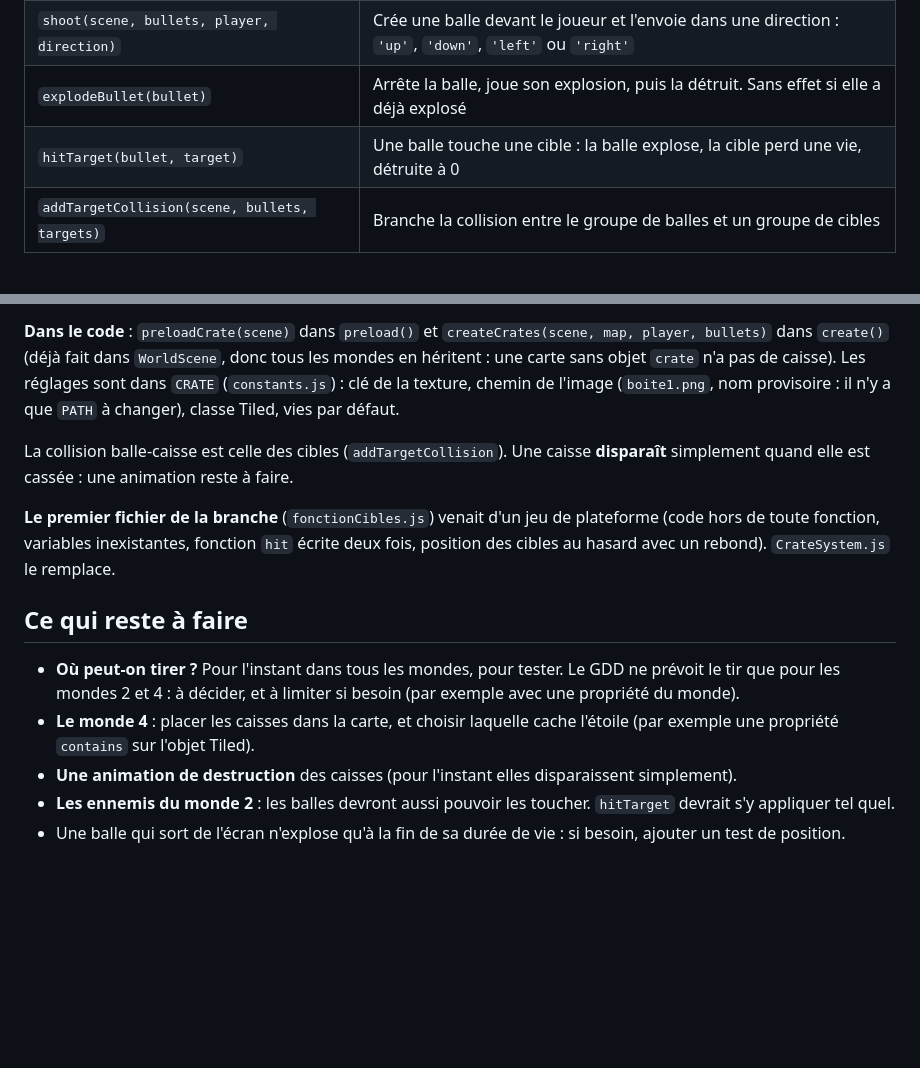
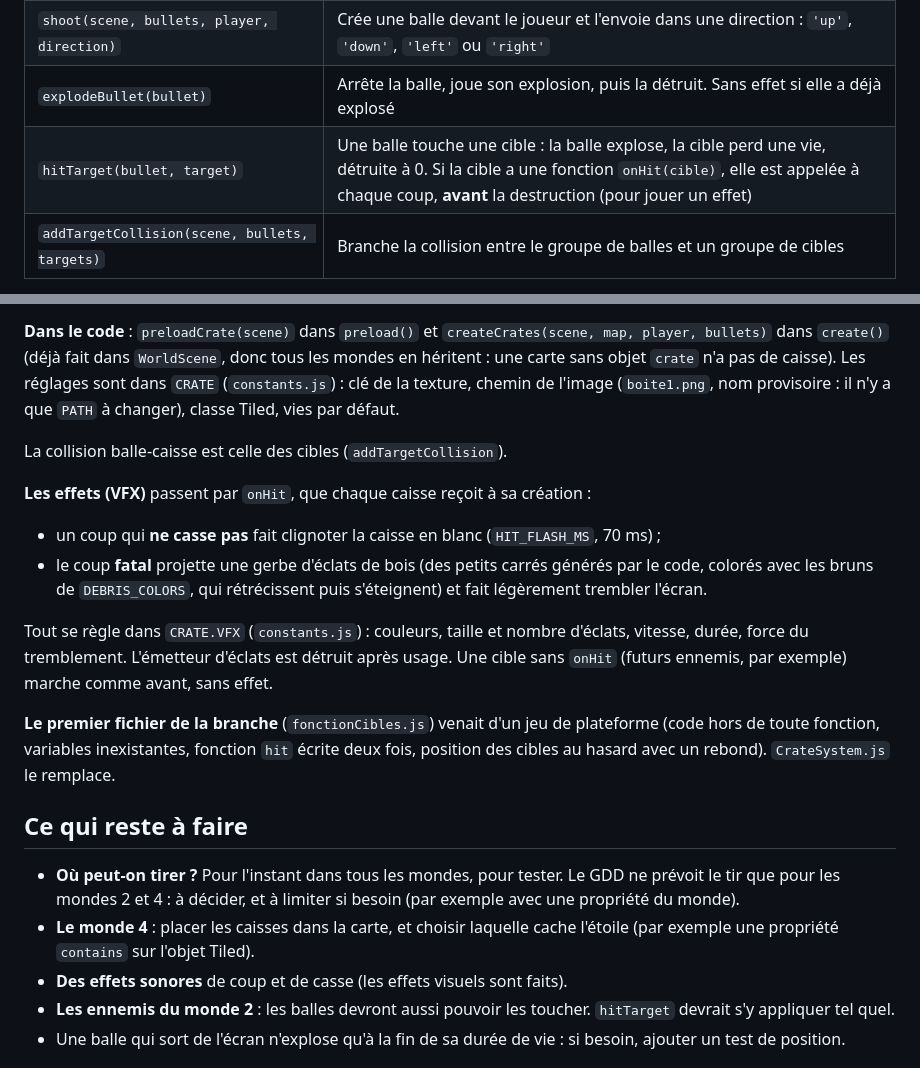
Before and after one commit to zaderlyl/glass_garden, a Markdown page: docs/systeme_tir.md, 2 parts joined by grey strips. GitHub-like rendering; blank space fills up the shorter version.

```diff
--- a/docs/systeme_tir.md
+++ b/docs/systeme_tir.md
@@ -11,7 +11,7 @@ Le code est dans `src/systems/fonctionTir.js`. Il ne contient que la **vie d'une
 | `createBulletAnimations(scene)` | Crée les animations de la balle (vol, explosion). Sans effet si elles existent déjà |
 | `shoot(scene, bullets, player, direction)` | Crée une balle devant le joueur et l'envoie dans une direction : `'up'`, `'down'`, `'left'` ou `'right'` |
 | `explodeBullet(bullet)` | Arrête la balle, joue son explosion, puis la détruit. Sans effet si elle a déjà explosé |
-| `hitTarget(bullet, target)` | Une balle touche une cible : la balle explose, la cible perd une vie, détruite à 0 |
+| `hitTarget(bullet, target)` | Une balle touche une cible : la balle explose, la cible perd une vie, détruite à 0. Si la cible a une fonction `onHit(cible)`, elle est appelée à chaque coup, **avant** la destruction (pour jouer un effet) |
 | `addTargetCollision(scene, bullets, targets)` | Branche la collision entre le groupe de balles et un groupe de cibles |
 
 **La vie d'une balle :** elle apparaît à `BULLET.START_OFFSET` pixels devant le joueur (pas sur lui), vole à `BULLET.SPEED` pixels par seconde en jouant son animation en boucle, puis explose quand elle touche un mur ou une cible. Si elle ne touche rien, elle explose toute seule après `BULLET.LIFETIME_MS` : une balle ne reste jamais en mémoire indéfiniment.
@@ -67,7 +67,13 @@ Les cibles du jeu sont des **caisses**, posées dans Tiled. Elles bloquent le jo
 
 **Dans le code** : `preloadCrate(scene)` dans `preload()` et `createCrates(scene, map, player, bullets)` dans `create()` (déjà fait dans `WorldScene`, donc tous les mondes en héritent : une carte sans objet `crate` n'a pas de caisse). Les réglages sont dans `CRATE` (`constants.js`) : clé de la texture, chemin de l'image (`boite1.png`, nom provisoire : il n'y a que `PATH` à changer), classe Tiled, vies par défaut.
 
-La collision balle-caisse est celle des cibles (`addTargetCollision`). Une caisse **disparaît** simplement quand elle est cassée : une animation reste à faire.
+La collision balle-caisse est celle des cibles (`addTargetCollision`).
+
+**Les effets (VFX)** passent par `onHit`, que chaque caisse reçoit à sa création :
+- un coup qui **ne casse pas** fait clignoter la caisse en blanc (`HIT_FLASH_MS`, 70 ms) ;
+- le coup **fatal** projette une gerbe d'éclats de bois (des petits carrés générés par le code, colorés avec les bruns de `DEBRIS_COLORS`, qui rétrécissent puis s'éteignent) et fait légèrement trembler l'écran.
+
+Tout se règle dans `CRATE.VFX` (`constants.js`) : couleurs, taille et nombre d'éclats, vitesse, durée, force du tremblement. L'émetteur d'éclats est détruit après usage. Une cible sans `onHit` (futurs ennemis, par exemple) marche comme avant, sans effet.
 
 **Le premier fichier de la branche** (`fonctionCibles.js`) venait d'un jeu de plateforme (code hors de toute fonction, variables inexistantes, fonction `hit` écrite deux fois, position des cibles au hasard avec un rebond). `CrateSystem.js` le remplace.
 
@@ -75,7 +81,7 @@ La collision balle-caisse est celle des cibles (`addTargetCollision`). Une caiss
 
 - **Où peut-on tirer ?** Pour l'instant dans tous les mondes, pour tester. Le GDD ne prévoit le tir que pour les mondes 2 et 4 : à décider, et à limiter si besoin (par exemple avec une propriété du monde).
 - **Le monde 4** : placer les caisses dans la carte, et choisir laquelle cache l'étoile (par exemple une propriété `contains` sur l'objet Tiled).
-- **Une animation de destruction** des caisses (pour l'instant elles disparaissent simplement).
+- **Des effets sonores** de coup et de casse (les effets visuels sont faits).
 - **Les ennemis du monde 2** : les balles devront aussi pouvoir les toucher. `hitTarget` devrait s'y appliquer tel quel.
 - Une balle qui sort de l'écran n'explose qu'à la fin de sa durée de vie : si besoin, ajouter un test de position.
 
```
Also changed, not shown: docs/game-design.md (+1 -1 lines), docs/journal/2026-10-02.md (+4 -1 lines).
